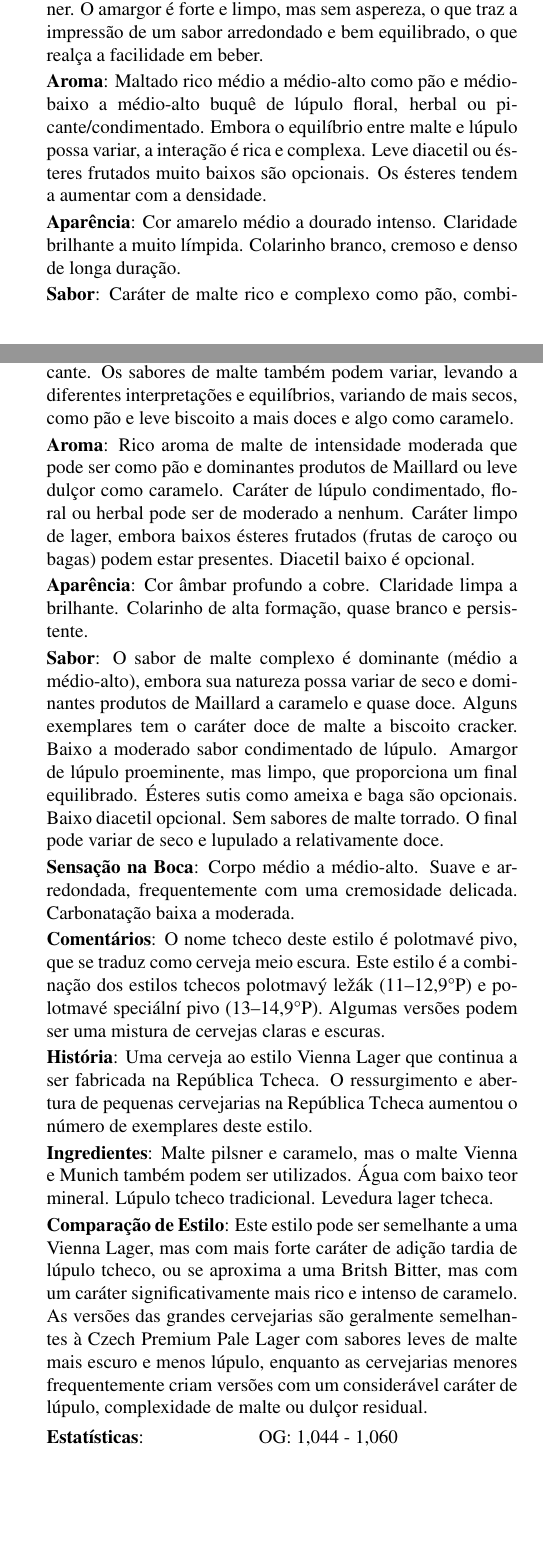
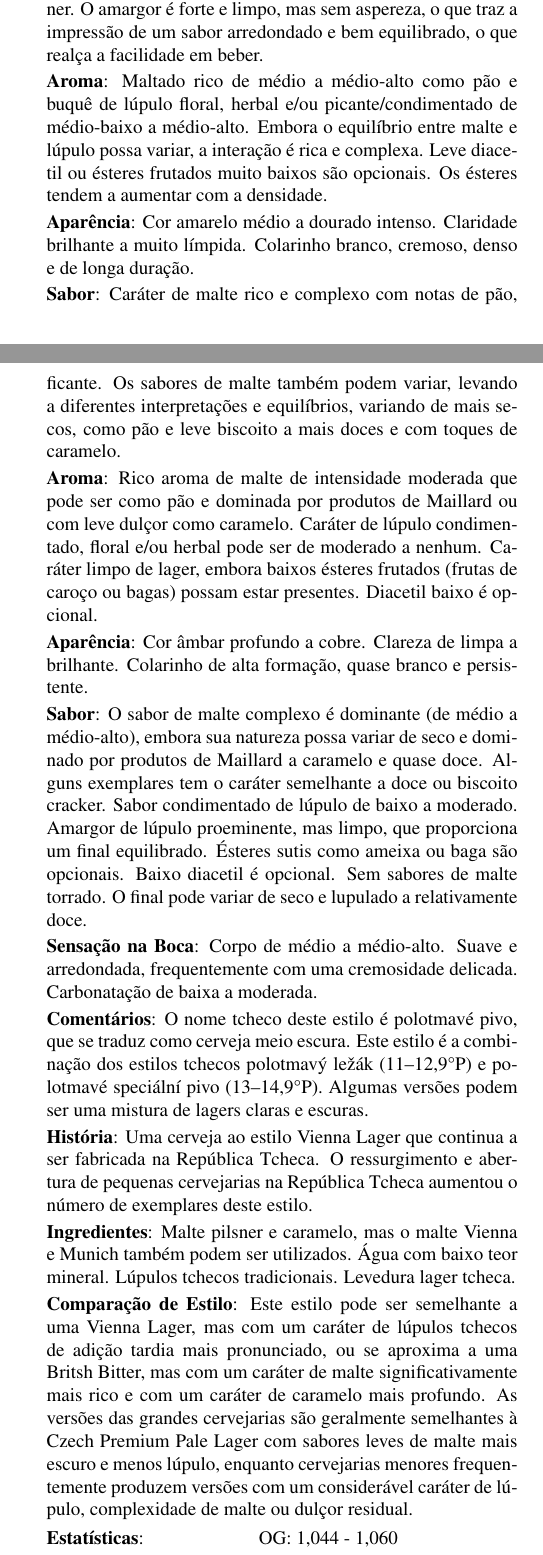
Before and after one commit to bjcp-brasil/bjcp-2021-pt-br, a LaTeX document (main.tex, which reads 03-czech-lager/3b-czech-premium-pale-lager.tex, 03-czech-lager/3c-czech-amber-lager.tex): two parts of the columns of pages 20 and 21 of 120, joined at a grey line, cut so that both start at the same text, the shorter picture padded with empty space. Compiled offline with pdfLaTeX.

Commit message:
Finalizando categoria 3

```diff
--- a/03-czech-lager/3b-czech-premium-pale-lager.tex
+++ b/03-czech-lager/3b-czech-premium-pale-lager.tex
@@ -4,9 +4,9 @@
 
 \textbf{Impressão Geral}: Uma lager tcheca clara e refrescante com considerável caráter de malte e lúpulo e final prolongado. Os sabores de malte são complexos para uma cerveja do tipo Pilsner. O amargor é forte e limpo, mas sem aspereza, o que traz a impressão de um sabor arredondado e bem equilibrado, o que realça a facilidade em beber.
 
-\textbf{Aroma}: Maltado rico médio a médio-alto como pão e médio-baixo a médio-alto buquê de lúpulo floral, herbal ou picante/condimentado. Embora o equilíbrio entre malte e lúpulo possa variar, a interação é rica e complexa. Leve diacetil ou ésteres frutados muito baixos são opcionais. Os ésteres tendem a aumentar com a densidade.
+\textbf{Aroma}: Maltado rico de médio a médio-alto como pão e buquê de lúpulo floral, herbal e/ou picante/condimentado de médio-baixo a médio-alto. Embora o equilíbrio entre malte e lúpulo possa variar, a interação é rica e complexa. Leve diacetil ou ésteres frutados muito baixos são opcionais. Os ésteres tendem a aumentar com a densidade.
 
-\textbf{Aparência}: Cor amarelo médio a dourado intenso. Claridade brilhante a muito límpida. Colarinho branco, cremoso e denso de longa duração.
+\textbf{Aparência}: Cor amarelo médio a dourado intenso. Claridade brilhante a muito límpida. Colarinho branco, cremoso, denso e de longa duração.
 
-\textbf{Sabor}: Caráter de malte rico e complexo como pão, combinado com um pronunciado, ainda suave e arredondado, amargor com sabor de lúpulo floral e condimentado. Os sabores do malte e do lúpulo vão de médio a médio-alto. O malte pode conter uma leve impressão de caramelo. O amargor é proeminente, mas nunca áspero. O final longo pode ser equilibrado em direção ao malte ou ao lúpulo, mas nunca é agressivamente inclinado em qualquer destas direções. Diacetil leve a moderadamente baixo e baixos ésteres derivados do lúpulo são aceitáveis, mas não precisam estar presentes.
+\textbf{Sabor}: Caráter de malte rico e complexo com notas de pão, combinado com um pronunciado, ainda sim suave e arredondado, amargor e sabor de lúpulo floral e/ou condimentado. Os sabores do malte e do lúpulo vão de médio a médio-alto. O malte pode conter uma leve impressão de caramelo. O amargor é proeminente, mas nunca áspero. O final longo pode ser equilibrado em direção ao lúpulo ou ao malte, mas nunca é agressivamente inclinado em qualquer destas direções. Diacetil de leve a moderadamente baixo e baixos ésteres derivados do lúpulo são aceitáveis, mas não precisam estar presentes.
 
--- a/03-czech-lager/3c-czech-amber-lager.tex
+++ b/03-czech-lager/3c-czech-amber-lager.tex
@@ -1,23 +1,23 @@
 \phantomsection
 \subsection*{3C. Czech Amber Lager}
 \addcontentsline{toc}{subsection}{3C. Czech Amber Lager}
-\textbf{Impressão Geral}: Uma lager tcheca âmbar, maltada, com um caráter de lúpulo que pode variar de baixo a bastante significante. Os sabores de malte também podem variar, levando a diferentes interpretações e equilíbrios, variando de mais secos, como pão e leve biscoito a mais doces e algo como caramelo.
+\textbf{Impressão Geral}: Uma lager tcheca âmbar, maltada, com um caráter de lúpulo que pode variar de baixo a bastante significante. Os sabores de malte também podem variar, levando a diferentes interpretações e equilíbrios, variando de mais secos, como pão e leve biscoito a mais doces e com toques de caramelo.
 
-\textbf{Aroma}: Rico aroma de malte de intensidade moderada que pode ser como pão e dominantes produtos de Maillard ou leve dulçor como caramelo. Caráter de lúpulo condimentado, floral ou herbal pode ser de moderado a nenhum. Caráter limpo de lager, embora baixos ésteres frutados (frutas de caroço ou bagas) podem estar presentes. Diacetil baixo é opcional.
+\textbf{Aroma}: Rico aroma de malte de intensidade moderada que pode ser como pão e dominada por produtos de Maillard ou com leve dulçor como caramelo. Caráter de lúpulo condimentado, floral e/ou herbal pode ser de moderado a nenhum. Caráter limpo de lager, embora baixos ésteres frutados (frutas de caroço ou bagas) possam estar presentes. Diacetil baixo é opcional.
 
-\textbf{Aparência}: Cor âmbar profundo a cobre. Claridade limpa a brilhante. Colarinho de alta formação, quase branco e persistente.
+\textbf{Aparência}: Cor âmbar profundo a cobre. Clareza de limpa a brilhante. Colarinho de alta formação, quase branco e persistente.
 
-\textbf{Sabor}: O sabor de malte complexo é dominante (médio a médio-alto), embora sua natureza possa variar de seco e dominantes produtos de Maillard a caramelo e quase doce. Alguns exemplares tem o caráter doce de malte a biscoito cracker. Baixo a moderado sabor condimentado de lúpulo. Amargor de lúpulo proeminente, mas limpo, que proporciona um final equilibrado. Ésteres sutis como ameixa e baga são opcionais. Baixo diacetil opcional. Sem sabores de malte torrado. O final pode variar de seco e lupulado a relativamente doce.
+\textbf{Sabor}: O sabor de malte complexo é dominante (de médio a médio-alto), embora sua natureza possa variar de seco e dominado por produtos de Maillard a caramelo e quase doce. Alguns exemplares tem o caráter semelhante a doce ou biscoito cracker. Sabor condimentado de lúpulo de baixo a moderado. Amargor de lúpulo proeminente, mas limpo, que proporciona um final equilibrado. Ésteres sutis como ameixa ou baga são opcionais. Baixo diacetil é opcional. Sem sabores de malte torrado. O final pode variar de seco e lupulado a relativamente doce.
 
-\textbf{Sensação na Boca}: Corpo médio a médio-alto. Suave e arredondada, frequentemente com uma cremosidade delicada. Carbonatação baixa a moderada.
+\textbf{Sensação na Boca}: Corpo de médio a médio-alto. Suave e arredondada, frequentemente com uma cremosidade delicada. Carbonatação de baixa a moderada.
 
-\textbf{Comentários}: O nome tcheco deste estilo é polotmavé pivo, que se traduz como cerveja meio escura. Este estilo é a combinação dos estilos tchecos polotmavý ležák (11–12,9°P) e polotmavé speciální pivo (13–14,9°P). Algumas versões podem ser uma mistura de cervejas claras e escuras.
+\textbf{Comentários}: O nome tcheco deste estilo é polotmavé pivo, que se traduz como cerveja meio escura. Este estilo é a combinação dos estilos tchecos polotmavý ležák (11–12,9°P) e polotmavé speciální pivo (13–14,9°P). Algumas versões podem ser uma mistura de lagers claras e escuras.
 
 \textbf{História}: Uma cerveja ao estilo Vienna Lager que continua a ser fabricada na República Tcheca. O ressurgimento e abertura de pequenas cervejarias na República Tcheca aumentou o número de exemplares deste estilo.
 
-\textbf{Ingredientes}: Malte pilsner e caramelo, mas o malte Vienna e Munich também podem ser utilizados. Água com baixo teor mineral. Lúpulo tcheco tradicional. Levedura lager tcheca.
+\textbf{Ingredientes}: Malte pilsner e caramelo, mas o malte Vienna e Munich também podem ser utilizados. Água com baixo teor mineral. Lúpulos tchecos tradicionais. Levedura lager tcheca.
 
-\textbf{Comparação de Estilo}: Este estilo pode ser semelhante a uma Vienna Lager, mas com mais forte caráter de adição tardia de lúpulo tcheco, ou se aproxima a uma Britsh Bitter, mas com um caráter significativamente mais rico e intenso de caramelo. As versões das grandes cervejarias são geralmente semelhantes à Czech Premium Pale Lager com sabores leves de malte mais escuro e menos lúpulo, enquanto as cervejarias menores frequentemente criam versões com um considerável caráter de lúpulo, complexidade de malte ou dulçor residual.
+\textbf{Comparação de Estilo}: Este estilo pode ser semelhante a uma Vienna Lager, mas com um caráter de lúpulos tchecos de adição tardia mais pronunciado, ou se aproxima a uma Britsh Bitter, mas com um caráter de malte significativamente mais rico e com um caráter de caramelo mais profundo. As versões das grandes cervejarias são geralmente semelhantes à Czech Premium Pale Lager com sabores leves de malte mais escuro e menos lúpulo, enquanto cervejarias menores frequentemente produzem versões com um considerável caráter de lúpulo, complexidade de malte ou dulçor residual.
 
 \begin{tabular}{@{}p{35mm}p{35mm}@{}}
   \textbf{Estatísticas}: & OG: 1,044 - 1,060 \\
```
Also changed, not shown: 03-czech-lager/3d-czech-dark-lager.tex (+1 -1 lines), 03-czech-lager/3b-czech-premium-pale-lager.tex (8 more changed lines).
